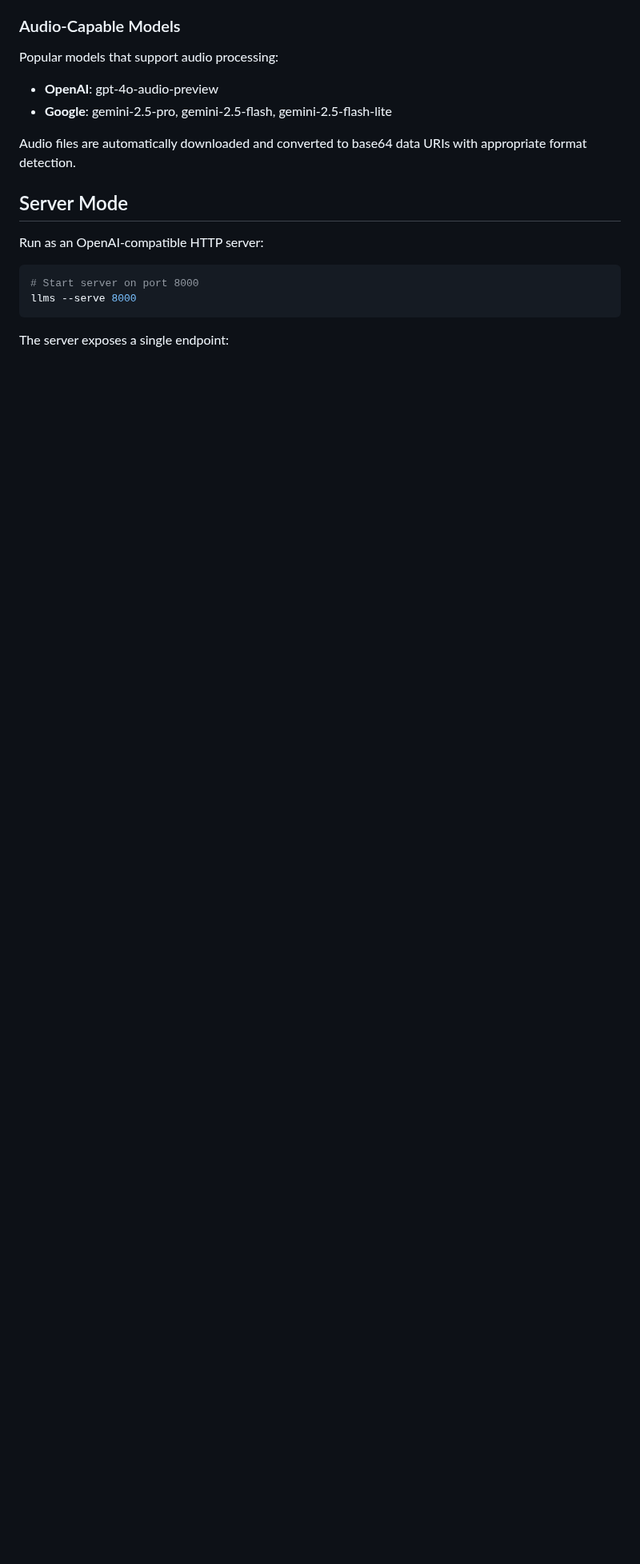
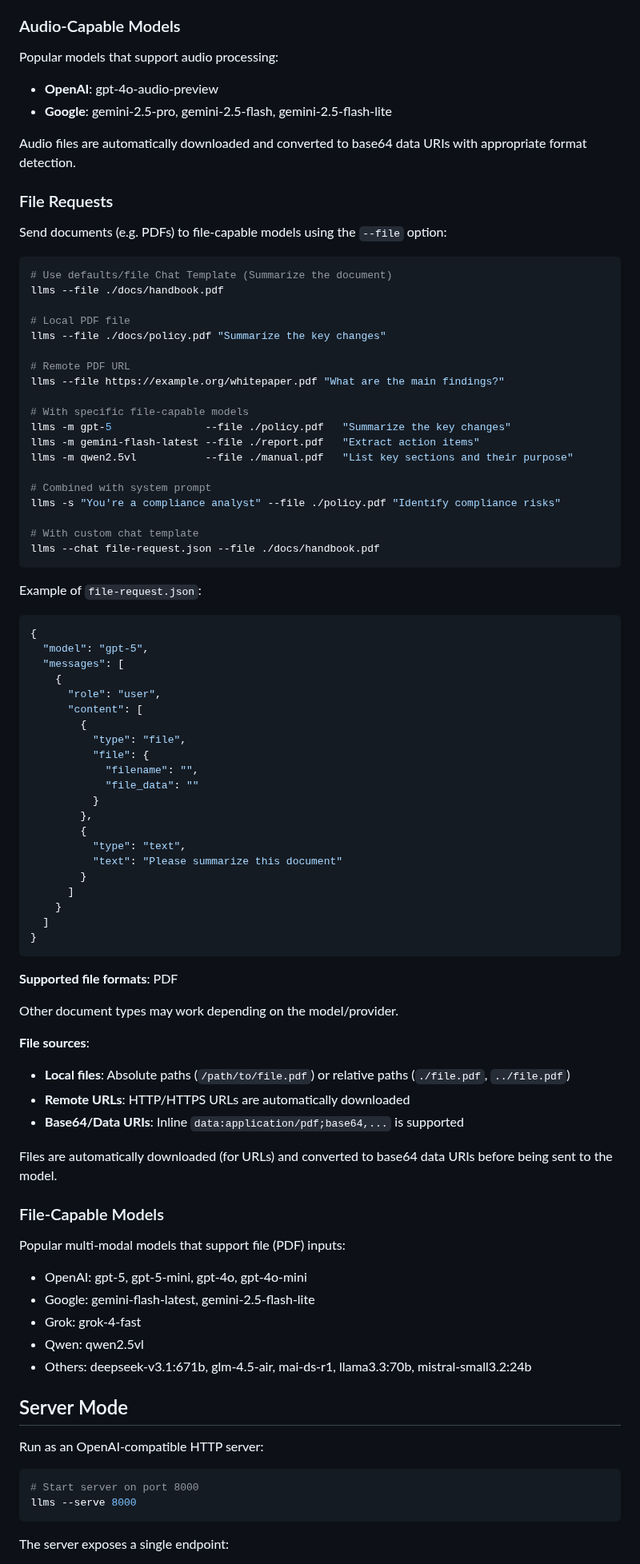
Before and after one commit to ServiceStack/llms, a Markdown page: README.md, the part around the change. Shown at 80% size. GitHub-like rendering; blank space fills up the shorter version.

Commit message:
Add docs on new --file feature

````diff
--- a/README.md
+++ b/README.md
@@ -306,6 +306,78 @@ Popular models that support audio processing:
 - **Google**: gemini-2.5-pro, gemini-2.5-flash, gemini-2.5-flash-lite
 
 Audio files are automatically downloaded and converted to base64 data URIs with appropriate format detection.
+
+### File Requests
+
+Send documents (e.g. PDFs) to file-capable models using the `--file` option:
+
+```bash
+# Use defaults/file Chat Template (Summarize the document)
+llms --file ./docs/handbook.pdf
+
+# Local PDF file
+llms --file ./docs/policy.pdf "Summarize the key changes"
+
+# Remote PDF URL
+llms --file https://example.org/whitepaper.pdf "What are the main findings?"
+
+# With specific file-capable models
+llms -m gpt-5               --file ./policy.pdf   "Summarize the key changes"
+llms -m gemini-flash-latest --file ./report.pdf   "Extract action items"
+llms -m qwen2.5vl           --file ./manual.pdf   "List key sections and their purpose"
+
+# Combined with system prompt
+llms -s "You're a compliance analyst" --file ./policy.pdf "Identify compliance risks"
+
+# With custom chat template
+llms --chat file-request.json --file ./docs/handbook.pdf
+```
+
+Example of `file-request.json`:
+
+```json
+{
+  "model": "gpt-5",
+  "messages": [
+    {
+      "role": "user",
+      "content": [
+        {
+          "type": "file",
+          "file": {
+            "filename": "",
+            "file_data": ""
+          }
+        },
+        {
+          "type": "text",
+          "text": "Please summarize this document"
+        }
+      ]
+    }
+  ]
+}
+```
+
+**Supported file formats**: PDF
+
+Other document types may work depending on the model/provider.
+
+**File sources**:
+- **Local files**: Absolute paths (`/path/to/file.pdf`) or relative paths (`./file.pdf`, `../file.pdf`)
+- **Remote URLs**: HTTP/HTTPS URLs are automatically downloaded
+- **Base64/Data URIs**: Inline `data:application/pdf;base64,...` is supported
+
+Files are automatically downloaded (for URLs) and converted to base64 data URIs before being sent to the model.
+
+### File-Capable Models
+
+Popular multi-modal models that support file (PDF) inputs:
+- OpenAI: gpt-5, gpt-5-mini, gpt-4o, gpt-4o-mini
+- Google: gemini-flash-latest, gemini-2.5-flash-lite
+- Grok: grok-4-fast
+- Qwen: qwen2.5vl
+- Others: deepseek-v3.1:671b, glm-4.5-air, mai-ds-r1, llama3.3:70b, mistral-small3.2:24b
 
 ## Server Mode
 
````
